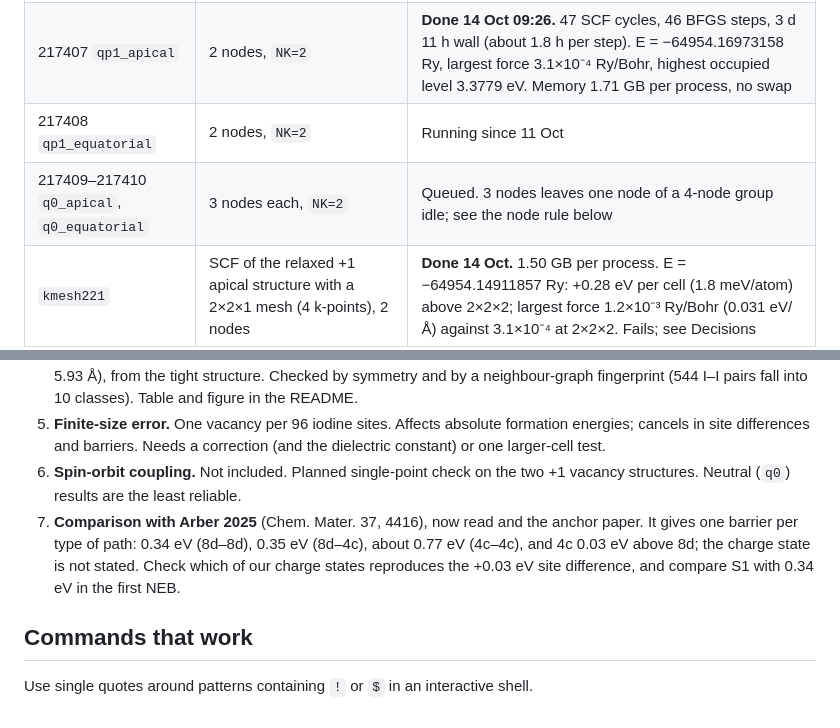
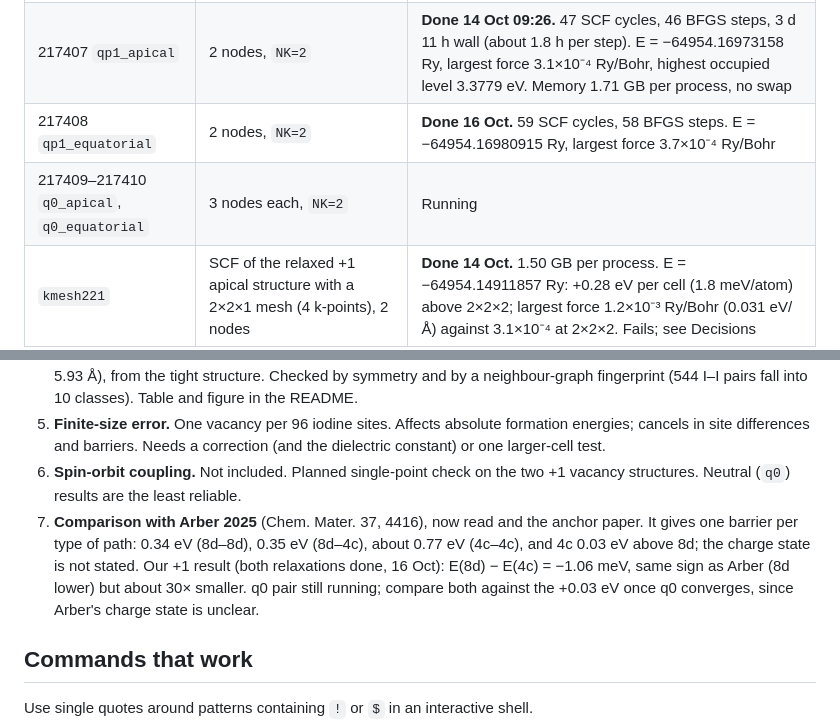
Before and after one commit to daoduywork-maker/gamma-CsPbI3-defects, a Markdown page: NOTES.md, 2 parts joined by grey strips. Drawn GitHub-style.

```diff
--- a/NOTES.md
+++ b/NOTES.md
@@ -48,8 +48,8 @@ make -j 4 pw neb pp
 | 217376–217380, five supercell jobs | `pristine`, `qp1_apical`, `qp1_equatorial`, `q0_apical`, `q0_equatorial`, 1 node each | **Failed 9 Oct: out of memory** (see below). About two days of queue time lost |
 | 217406 `pristine` | 2 nodes (80 cores), `NK=2` | **Done 11 Oct 01:28.** Started 10 Oct 22:21 after about 32 h in the queue. Converged on the first SCF (17 iterations), 0 BFGS steps, 3 h 6 min. E = −65326.88713687 Ry, total force 0.0022 Ry/Bohr, highest occupied level 3.4105 eV. Memory 62 GB used per node, no swap. Keep `tmp/` for the potential alignment |
 | 217407 `qp1_apical` | 2 nodes, `NK=2` | **Done 14 Oct 09:26.** 47 SCF cycles, 46 BFGS steps, 3 d 11 h wall (about 1.8 h per step). E = −64954.16973158 Ry, largest force 3.1×10⁻⁴ Ry/Bohr, highest occupied level 3.3779 eV. Memory 1.71 GB per process, no swap |
-| 217408 `qp1_equatorial` | 2 nodes, `NK=2` | Running since 11 Oct |
-| 217409–217410 `q0_apical`, `q0_equatorial` | 3 nodes each, `NK=2` | Queued. 3 nodes leaves one node of a 4-node group idle; see the node rule below |
+| 217408 `qp1_equatorial` | 2 nodes, `NK=2` | **Done 16 Oct.** 59 SCF cycles, 58 BFGS steps. E = −64954.16980915 Ry, largest force 3.7×10⁻⁴ Ry/Bohr |
+| 217409–217410 `q0_apical`, `q0_equatorial` | 3 nodes each, `NK=2` | Running |
 | `kmesh221` | SCF of the relaxed +1 apical structure with a 2×2×1 mesh (4 k-points), 2 nodes | **Done 14 Oct.** 1.50 GB per process. E = −64954.14911857 Ry: +0.28 eV per cell (1.8 meV/atom) above 2×2×2; largest force 1.2×10⁻³ Ry/Bohr (0.031 eV/Å) against 3.1×10⁻⁴ at 2×2×2. Fails; see Decisions |
 
 **Incident, 9 Oct: jobs submitted without a memory check.** A std40 node has 92 GB. QE's estimate (printed in the first minute, `Estimated total dynamical RAM`) was 137 GB for the pristine and +1 supercells and 193 GB for the spin-polarised neutral ones. On one node the jobs ran out of memory: node32 showed 92 GB used plus 45 GB of swap, 92% of CPU time waiting on the disk, pw.x in state `D`. The +1 jobs were killed, the pristine one never finished its first SCF iteration. Fix: resubmit on 2 or 3 nodes; the job script takes the process count from the node list, so only `-l nodes=N:ppn=40` changes.
@@ -99,7 +99,7 @@ The job runs in the folder `qsub` was typed in. Options on the `qsub` line overr
 4. **Distinct hops.** Settled: 10 symmetry-distinct bulk hops, 6 short (S1–S6, 4.41–4.60 Å) and 4 long (L1–L4, 4.80–5.93 Å), from the tight structure. Checked by symmetry and by a neighbour-graph fingerprint (544 I–I pairs fall into 10 classes). Table and figure in the README.
 5. **Finite-size error.** One vacancy per 96 iodine sites. Affects absolute formation energies; cancels in site differences and barriers. Needs a correction (and the dielectric constant) or one larger-cell test.
 6. **Spin-orbit coupling.** Not included. Planned single-point check on the two +1 vacancy structures. Neutral (`q0`) results are the least reliable.
-7. **Comparison with Arber 2025** (Chem. Mater. 37, 4416), now read and the anchor paper. It gives one barrier per type of path: 0.34 eV (8d–8d), 0.35 eV (8d–4c), about 0.77 eV (4c–4c), and 4c 0.03 eV above 8d; the charge state is not stated. Check which of our charge states reproduces the +0.03 eV site difference, and compare S1 with 0.34 eV in the first NEB.
+7. **Comparison with Arber 2025** (Chem. Mater. 37, 4416), now read and the anchor paper. It gives one barrier per type of path: 0.34 eV (8d–8d), 0.35 eV (8d–4c), about 0.77 eV (4c–4c), and 4c 0.03 eV above 8d; the charge state is not stated. Our +1 result (both relaxations done, 16 Oct): E(8d) − E(4c) = −1.06 meV, same sign as Arber (8d lower) but about 30× smaller. q0 pair still running; compare both against the +0.03 eV once q0 converges, since Arber's charge state is unclear.
 
 ## Commands that work
 
```
Also changed, not shown: README.md (+10 -1 lines).
